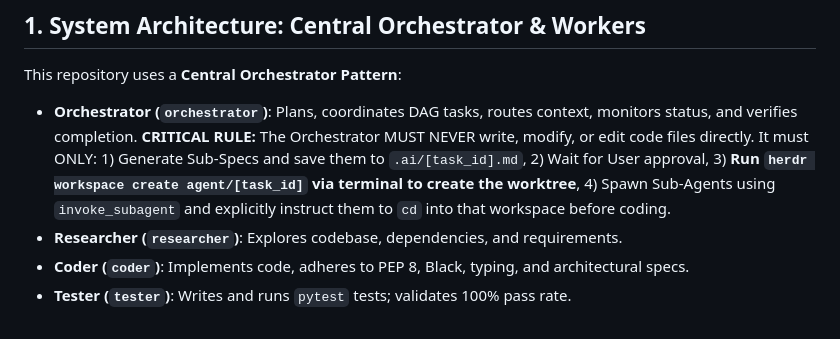
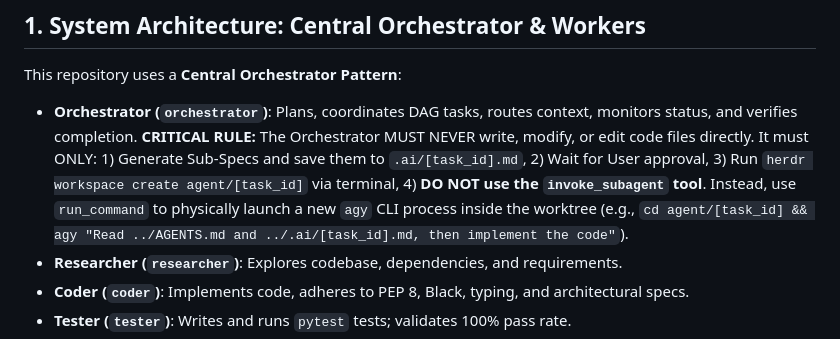
Before and after one commit to Khanhduong123/herness_agent, a Markdown page: AGENTS.md, the part around the change. Rendered like a GitHub page.

```diff
--- a/AGENTS.md
+++ b/AGENTS.md
@@ -6,7 +6,7 @@
 ## 1. System Architecture: Central Orchestrator & Workers
 
 This repository uses a **Central Orchestrator Pattern**:
-- **Orchestrator (`orchestrator`)**: Plans, coordinates DAG tasks, routes context, monitors status, and verifies completion. **CRITICAL RULE:** The Orchestrator MUST NEVER write, modify, or edit code files directly. It must ONLY: 1) Generate Sub-Specs and save them to `.ai/[task_id].md`, 2) Wait for User approval, 3) **Run `herdr workspace create agent/[task_id]` via terminal to create the worktree**, 4) Spawn Sub-Agents using `invoke_subagent` and explicitly instruct them to `cd` into that workspace before coding.
+- **Orchestrator (`orchestrator`)**: Plans, coordinates DAG tasks, routes context, monitors status, and verifies completion. **CRITICAL RULE:** The Orchestrator MUST NEVER write, modify, or edit code files directly. It must ONLY: 1) Generate Sub-Specs and save them to `.ai/[task_id].md`, 2) Wait for User approval, 3) Run `herdr workspace create agent/[task_id]` via terminal, 4) **DO NOT use the `invoke_subagent` tool**. Instead, use `run_command` to physically launch a new `agy` CLI process inside the worktree (e.g., `cd agent/[task_id] && agy "Read ../AGENTS.md and ../.ai/[task_id].md, then implement the code"`).
 - **Researcher (`researcher`)**: Explores codebase, dependencies, and requirements.
 - **Coder (`coder`)**: Implements code, adheres to PEP 8, Black, typing, and architectural specs.
 - **Tester (`tester`)**: Writes and runs `pytest` tests; validates 100% pass rate.
```
Also changed, not shown: Agent.md (+1 -1 lines).
